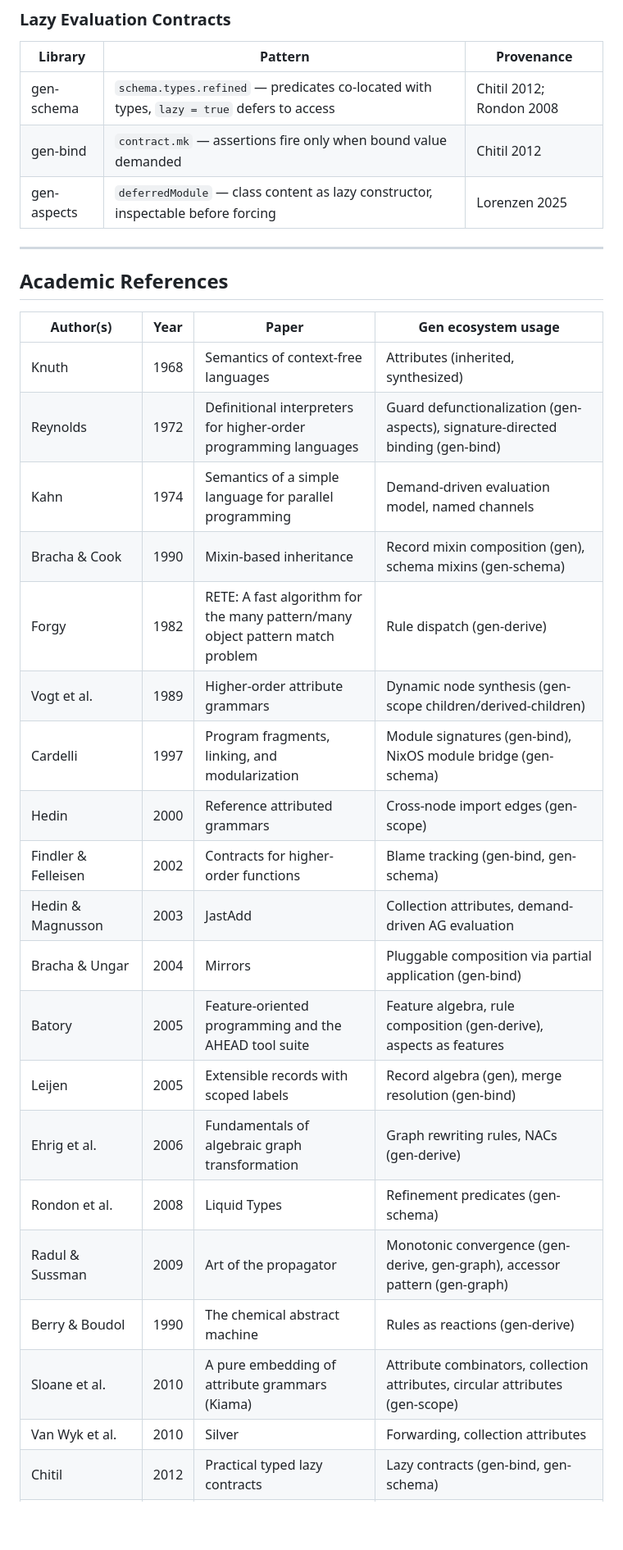
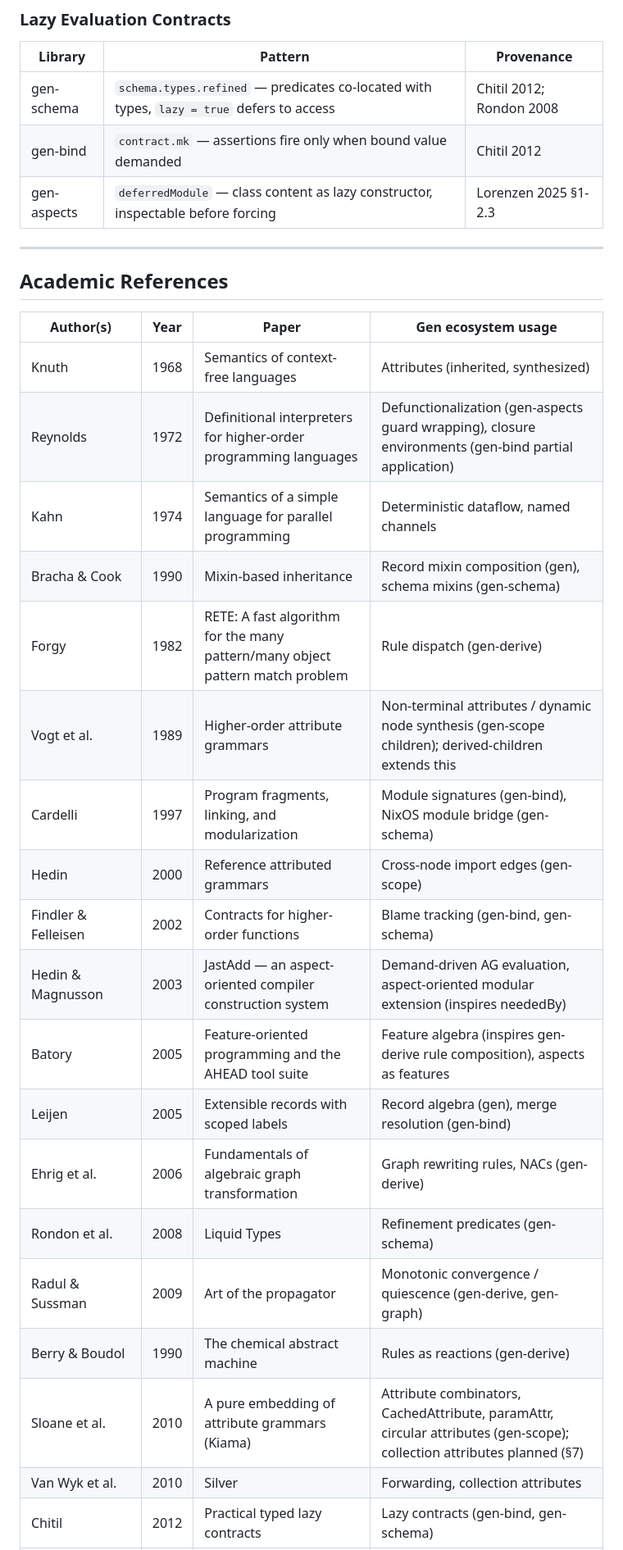
Before and after one commit to sini/gen, a Markdown page: TERMINOLOGY.md, the part around one of its changes. Shown at 82% size. Rendered like a GitHub page; blank space fills up the shorter version.

```diff
--- a/TERMINOLOGY.md
+++ b/TERMINOLOGY.md
@@ -329,7 +329,7 @@ Three libraries implement fixpoint loops, each with domain-appropriate semantics
 |---------|---------|------------|
 | gen-schema | `schema.types.refined` — predicates co-located with types, `lazy = true` defers to access | Chitil 2012; Rondon 2008 |
 | gen-bind | `contract.mk` — assertions fire only when bound value demanded | Chitil 2012 |
-| gen-aspects | `deferredModule` — class content as lazy constructor, inspectable before forcing | Lorenzen 2025 |
+| gen-aspects | `deferredModule` — class content as lazy constructor, inspectable before forcing | Lorenzen 2025 §1-2.3 |
 
 ---
 
@@ -338,23 +338,22 @@ Three libraries implement fixpoint loops, each with domain-appropriate semantics
 | Author(s) | Year | Paper | Gen ecosystem usage |
 |-----------|------|-------|-------------------|
 | Knuth | 1968 | Semantics of context-free languages | Attributes (inherited, synthesized) |
-| Reynolds | 1972 | Definitional interpreters for higher-order programming languages | Guard defunctionalization (gen-aspects), signature-directed binding (gen-bind) |
-| Kahn | 1974 | Semantics of a simple language for parallel programming | Demand-driven evaluation model, named channels |
+| Reynolds | 1972 | Definitional interpreters for higher-order programming languages | Defunctionalization (gen-aspects guard wrapping), closure environments (gen-bind partial application) |
+| Kahn | 1974 | Semantics of a simple language for parallel programming | Deterministic dataflow, named channels |
 | Bracha & Cook | 1990 | Mixin-based inheritance | Record mixin composition (gen), schema mixins (gen-schema) |
 | Forgy | 1982 | RETE: A fast algorithm for the many pattern/many object pattern match problem | Rule dispatch (gen-derive) |
-| Vogt et al. | 1989 | Higher-order attribute grammars | Dynamic node synthesis (gen-scope children/derived-children) |
+| Vogt et al. | 1989 | Higher-order attribute grammars | Non-terminal attributes / dynamic node synthesis (gen-scope children); derived-children extends this |
 | Cardelli | 1997 | Program fragments, linking, and modularization | Module signatures (gen-bind), NixOS module bridge (gen-schema) |
 | Hedin | 2000 | Reference attributed grammars | Cross-node import edges (gen-scope) |
 | Findler & Felleisen | 2002 | Contracts for higher-order functions | Blame tracking (gen-bind, gen-schema) |
-| Hedin & Magnusson | 2003 | JastAdd | Collection attributes, demand-driven AG evaluation |
-| Bracha & Ungar | 2004 | Mirrors | Pluggable composition via partial application (gen-bind) |
-| Batory | 2005 | Feature-oriented programming and the AHEAD tool suite | Feature algebra, rule composition (gen-derive), aspects as features |
+| Hedin & Magnusson | 2003 | JastAdd — an aspect-oriented compiler construction system | Demand-driven AG evaluation, aspect-oriented modular extension (inspires neededBy) |
+| Batory | 2005 | Feature-oriented programming and the AHEAD tool suite | Feature algebra (inspires gen-derive rule composition), aspects as features |
 | Leijen | 2005 | Extensible records with scoped labels | Record algebra (gen), merge resolution (gen-bind) |
 | Ehrig et al. | 2006 | Fundamentals of algebraic graph transformation | Graph rewriting rules, NACs (gen-derive) |
 | Rondon et al. | 2008 | Liquid Types | Refinement predicates (gen-schema) |
-| Radul & Sussman | 2009 | Art of the propagator | Monotonic convergence (gen-derive, gen-graph), accessor pattern (gen-graph) |
+| Radul & Sussman | 2009 | Art of the propagator | Monotonic convergence / quiescence (gen-derive, gen-graph) |
 | Berry & Boudol | 1990 | The chemical abstract machine | Rules as reactions (gen-derive) |
-| Sloane et al. | 2010 | A pure embedding of attribute grammars (Kiama) | Attribute combinators, collection attributes, circular attributes (gen-scope) |
+| Sloane et al. | 2010 | A pure embedding of attribute grammars (Kiama) | Attribute combinators, CachedAttribute, paramAttr, circular attributes (gen-scope); collection attributes planned (§7) |
 | Van Wyk et al. | 2010 | Silver | Forwarding, collection attributes |
 | Chitil | 2012 | Practical typed lazy contracts | Lazy contracts (gen-bind, gen-schema) |
 | Neron et al. | 2015 | A theory of name resolution | Scope graphs, P/I edges, resolution (gen-scope, gen-select) |
```
Also changed, not shown: other parts of TERMINOLOGY.md (+28 -28 lines).
